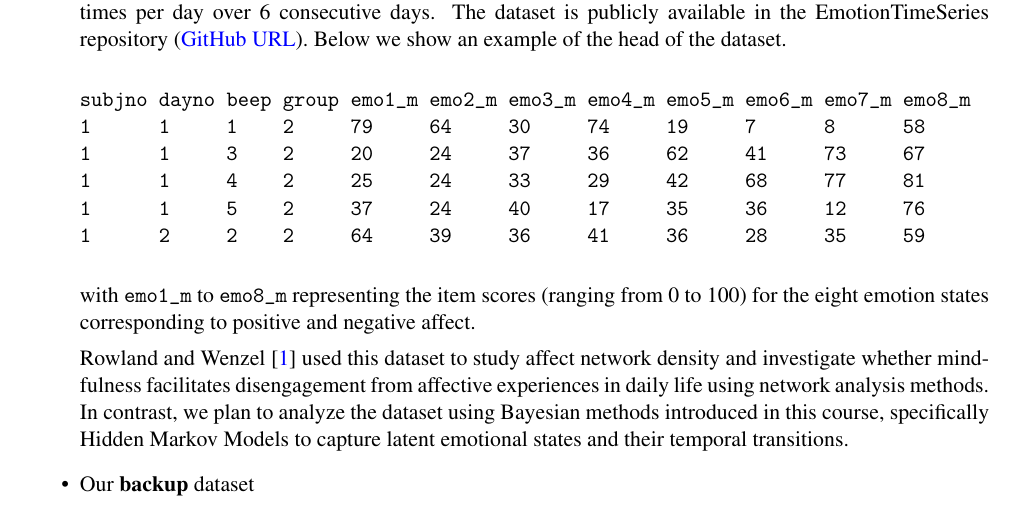
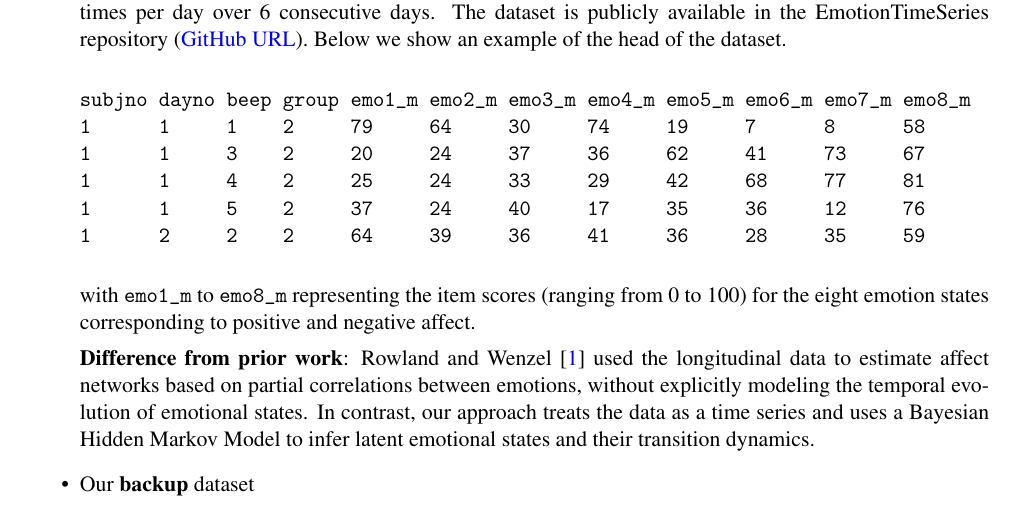
Before and after one commit to Marclianjie/STAT405-Project-, a LaTeX document (Project Proposal.tex): part of page 1 of 4, cut so that both start at the same text. Compiled offline with pdfLaTeX.

Commit message:
Add "Difference from prior work" to distinguish from existing paper on this dataset

```diff
--- a/Project Proposal.tex
+++ b/Project Proposal.tex
@@ -115,7 +115,7 @@ subjno dayno beep group emo1_m emo2_m emo3_m emo4_m emo5_m emo6_m emo7_m emo8_m
 \end{verbatim}
 with \texttt{emo1\_m} to \texttt{emo8\_m} representing the item scores (ranging from 0 to 100) for the eight emotion states corresponding to positive and negative affect.
 
-Rowland and Wenzel \cite{Rowland2020} used this dataset to study affect network density and investigate whether mindfulness facilitates disengagement from affective experiences in daily life using network analysis methods. In contrast, we plan to analyze the dataset using Bayesian methods introduced in this course, specifically Hidden Markov Models to capture latent emotional states and their temporal transitions.
+\textbf{Difference from prior work}: Rowland and Wenzel \cite{Rowland2020} used the longitudinal data to estimate affect networks based on partial correlations between emotions, without explicitly modeling the temporal evolution of emotional states. In contrast, our approach treats the data as a time series and uses a Bayesian Hidden Markov Model to infer latent emotional states and their transition dynamics.
 
 \item Our \textbf{backup} dataset
 \end{itemize}
```
